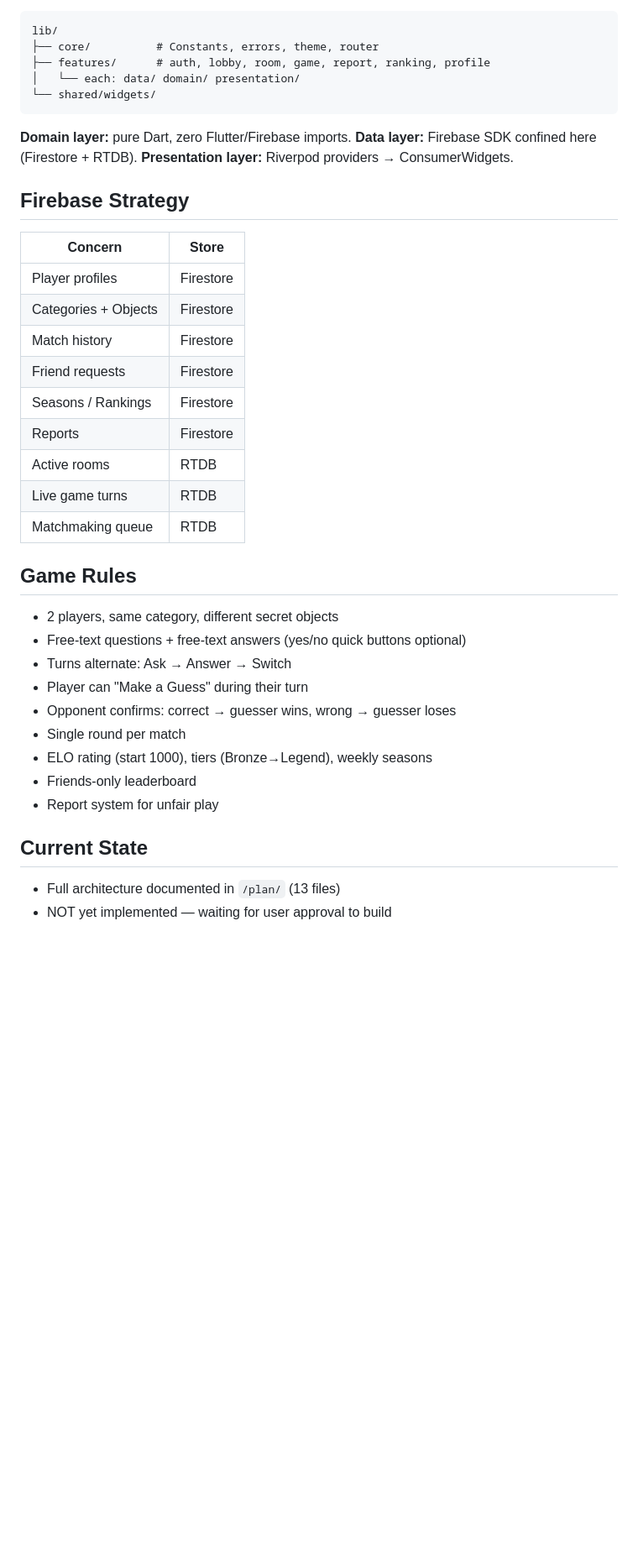
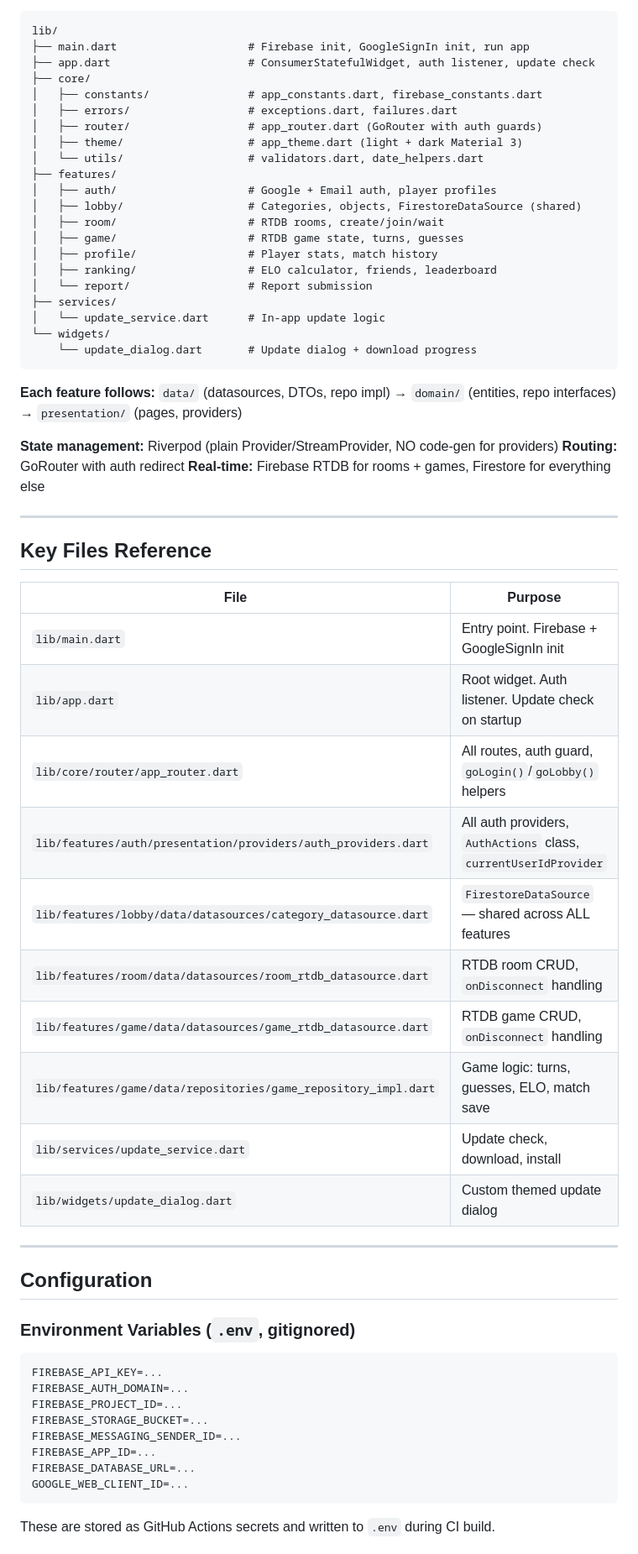
Before and after one commit to wissem999/guess-the-object, a Markdown page: CLAUDE.md, the part around one of its changes. Shown at 84% size. Drawn GitHub-style; blank space fills up the shorter version.

Commit message:
docs: rewrite CLAUDE.md with actual project state

````diff
--- a/CLAUDE.md
+++ b/CLAUDE.md
@@ -22,43 +66,65 @@ Real-time multiplayer mobile game (Flutter + Firebase). Two players get secret o
 ```
 lib/
-├── core/          # Constants, errors, theme, router
-├── features/      # auth, lobby, room, game, report, ranking, profile
-│   └── each: data/ domain/ presentation/
-└── shared/widgets/
+├── main.dart                    # Firebase init, GoogleSignIn init, run app
+├── app.dart                     # ConsumerStatefulWidget, auth listener, update check
+├── core/
+│   ├── constants/               # app_constants.dart, firebase_constants.dart
+│   ├── errors/                  # exceptions.dart, failures.dart
+│   ├── router/                  # app_router.dart (GoRouter with auth guards)
+│   ├── theme/                   # app_theme.dart (light + dark Material 3)
+│   └── utils/                   # validators.dart, date_helpers.dart
+├── features/
+│   ├── auth/                    # Google + Email auth, player profiles
+│   ├── lobby/                   # Categories, objects, FirestoreDataSource (shared)
+│   ├── room/                    # RTDB rooms, create/join/wait
+│   ├── game/                    # RTDB game state, turns, guesses
+│   ├── profile/                 # Player stats, match history
+│   ├── ranking/                 # ELO calculator, friends, leaderboard
+│   └── report/                  # Report submission
+├── services/
+│   └── update_service.dart      # In-app update logic
+└── widgets/
+    └── update_dialog.dart       # Update dialog + download progress
 ```
 
-**Domain layer:** pure Dart, zero Flutter/Firebase imports.
-**Data layer:** Firebase SDK confined here (Firestore + RTDB).
-**Presentation layer:** Riverpod providers → ConsumerWidgets.
+**Each feature follows:** `data/` (datasources, DTOs, repo impl) → `domain/` (entities, repo interfaces) → `presentation/` (pages, providers)
 
-## Firebase Strategy
+**State management:** Riverpod (plain Provider/StreamProvider, NO code-gen for providers)
+**Routing:** GoRouter with auth redirect
+**Real-time:** Firebase RTDB for rooms + games, Firestore for everything else
 
-| Concern | Store |
+---
+
+## Key Files Reference
+
+| File | Purpose |
 |---|---|
-| Player profiles | Firestore |
-| Categories + Objects | Firestore |
-| Match history | Firestore |
-| Friend requests | Firestore |
-| Seasons / Rankings | Firestore |
-| Reports | Firestore |
-| Active rooms | RTDB |
-| Live game turns | RTDB |
-| Matchmaking queue | RTDB |
+| `lib/main.dart` | Entry point. Firebase + GoogleSignIn init |
+| `lib/app.dart` | Root widget. Auth listener. Update check on startup |
+| `lib/core/router/app_router.dart` | All routes, auth guard, `goLogin()`/`goLobby()` helpers |
+| `lib/features/auth/presentation/providers/auth_providers.dart` | All auth providers, `AuthActions` class, `currentUserIdProvider` |
+| `lib/features/lobby/data/datasources/category_datasource.dart` | `FirestoreDataSource` — shared across ALL features |
+| `lib/features/room/data/datasources/room_rtdb_datasource.dart` | RTDB room CRUD, `onDisconnect` handling |
+| `lib/features/game/data/datasources/game_rtdb_datasource.dart` | RTDB game CRUD, `onDisconnect` handling |
+| `lib/features/game/data/repositories/game_repository_impl.dart` | Game logic: turns, guesses, ELO, match save |
+| `lib/services/update_service.dart` | Update check, download, install |
+| `lib/widgets/update_dialog.dart` | Custom themed update dialog |
 
-## Game Rules
+---
 
-- 2 players, same category, different secret objects
-- Free-text questions + free-text answers (yes/no quick buttons optional)
-- Turns alternate: Ask → Answer → Switch
-- Player can "Make a Guess" during their turn
-- Opponent confirms: correct → guesser wins, wrong → guesser loses
-- Single round per match
-- ELO rating (start 1000), tiers (Bronze→Legend), weekly seasons
-- Friends-only leaderboard
-- Report system for unfair play
+## Configuration
 
-## Current State
+### Environment Variables (`.env`, gitignored)
+```
+FIREBASE_API_KEY=...
+FIREBASE_AUTH_DOMAIN=...
+FIREBASE_PROJECT_ID=...
+FIREBASE_STORAGE_BUCKET=...
+FIREBASE_MESSAGING_SENDER_ID=...
+FIREBASE_APP_ID=...
+FIREBASE_DATABASE_URL=...
+GOOGLE_WEB_CLIENT_ID=...
+```
 
-- Full architecture documented in `/plan/` (13 files)
-- NOT yet implemented — waiting for user approval to build
+These are stored as GitHub Actions secrets and written to `.env` during CI build.
 
````
Also changed, not shown: other parts of CLAUDE.md (+150 -58 lines).
